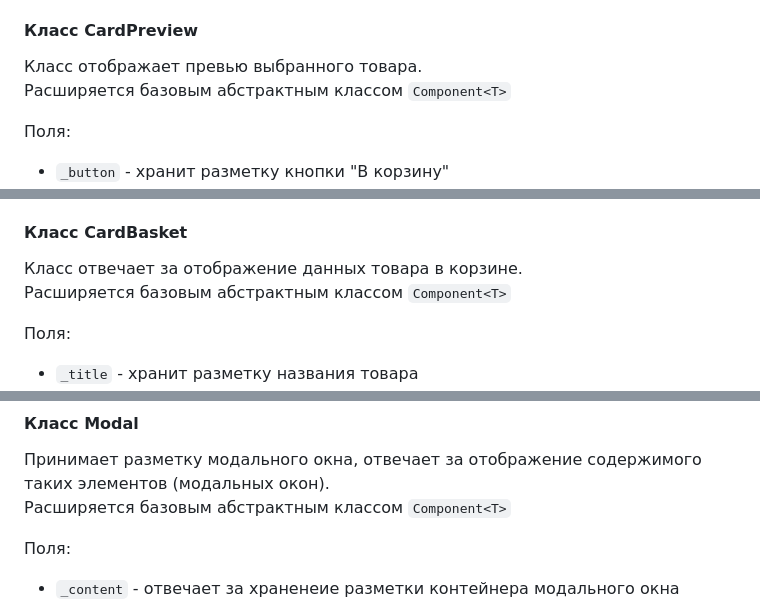
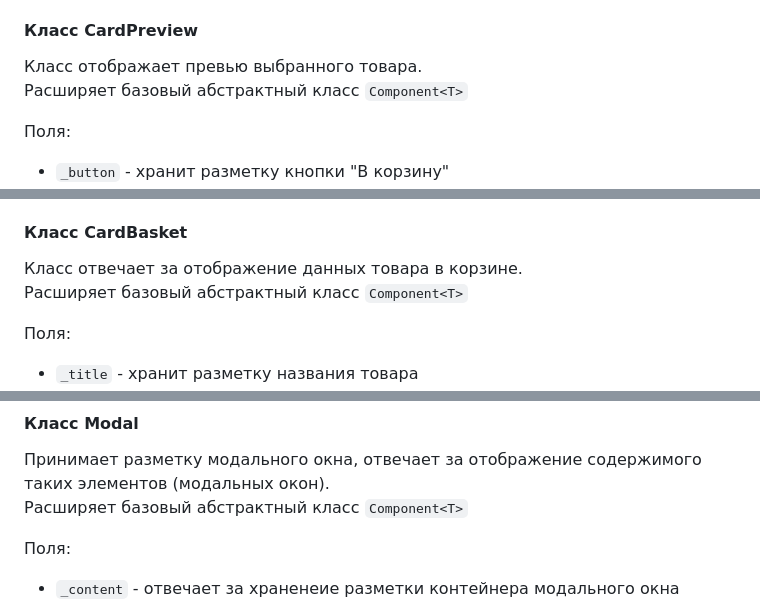
Before and after one commit to I-Kostya/web-larek-frontend, a Markdown page: README.md, 3 parts joined by grey strips. Rendered like a GitHub page.

```diff
--- a/README.md
+++ b/README.md
@@ -305,7 +305,7 @@ export type FormErrors = Partial<Record<keyof IOrder, string>>;
 #### Класс CardPreview
 
 Класс отображает превью выбранного товара.\
-Расширяется базовым абстрактным классом `Component<T>`
+Расширяет базовый абстрактный класс `Component<T>`
 
 Поля:
 
@@ -325,7 +325,7 @@ export type FormErrors = Partial<Record<keyof IOrder, string>>;
 #### Класс CardBasket
 
 Класс отвечает за отображение данных товара в корзине.\
-Расширяется базовым абстрактным классом `Component<T>`
+Расширяет базовый абстрактный класс `Component<T>`
 
 Поля:
 
@@ -349,7 +349,7 @@ export type FormErrors = Partial<Record<keyof IOrder, string>>;
 #### Класс Modal
 
 Принимает разметку модального окна, отвечает за отображение содержимого таких элементов (модальных окон).\
-Расширяется базовым абстрактным классом `Component<T>`
+Расширяет базовый абстрактный класс `Component<T>`
 
 Поля:
 
```
Also changed, not shown: other parts of README.md (+9 -9 lines).
